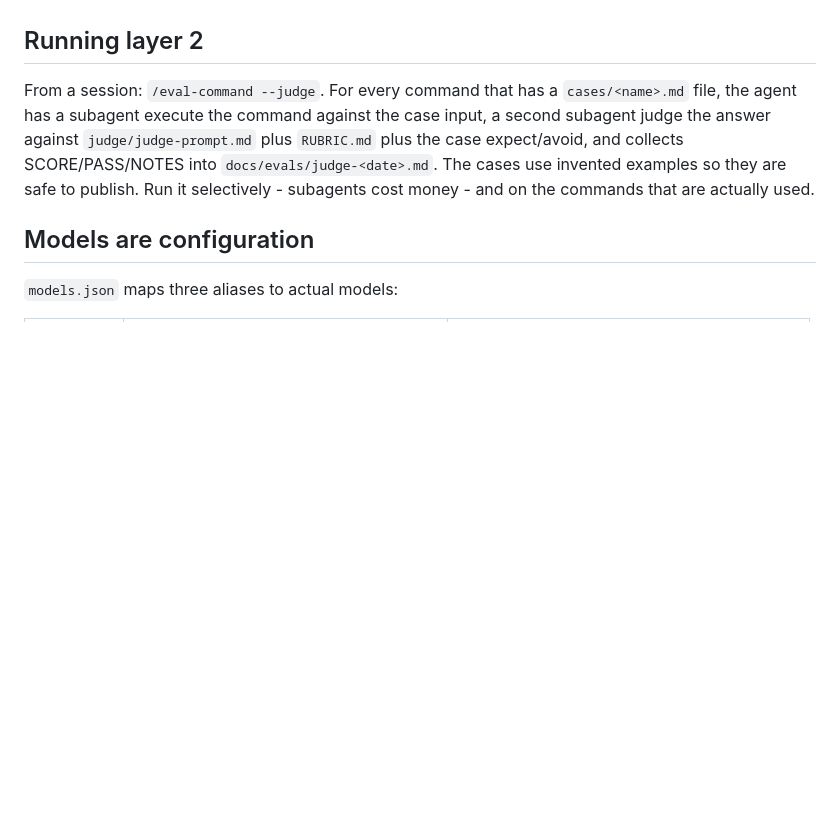
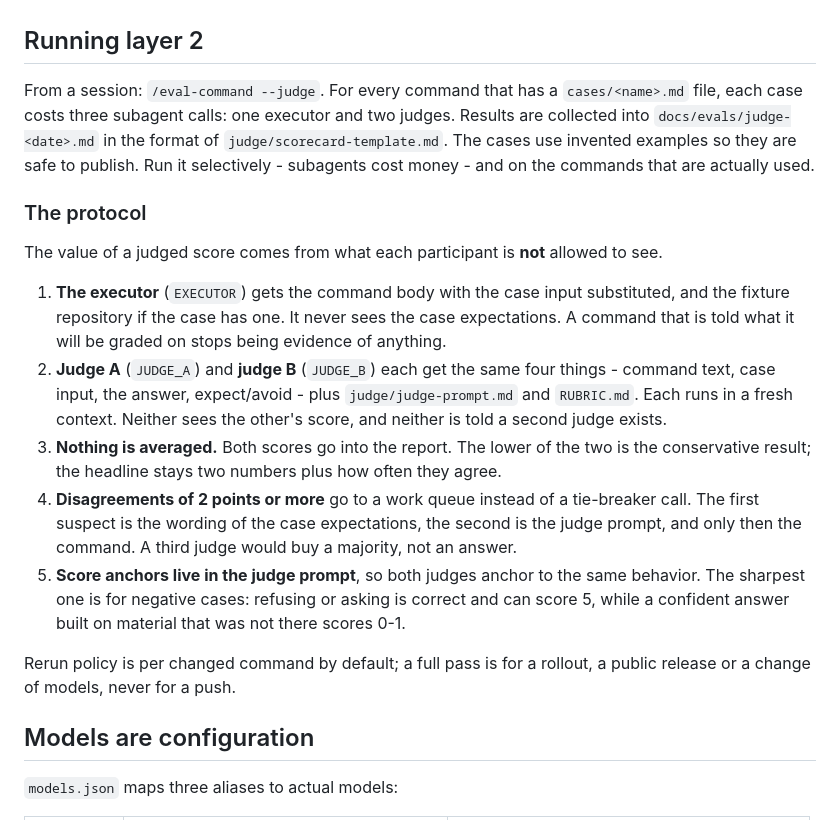
Before and after one commit to sagittMZ/release-conveyor-kit, a Markdown page: modules/11-command-evals/README.md, the part around the change. Drawn GitHub-style; blank space fills up the shorter version.

Commit message:
evals: score anchors and the two-judge protocol
The judge prompt scored 0-5 with no definition of what a 4 was, so two runs
of the same case were not comparable and a negative case had no correct
answer at all.

Anchors are now behavioral: 5 delivers what the command promises inside its
role, 3 does part of the job, 2 means an avoid was violated, 0-1 means the
answer asserts things that were not in front of it. Negative cases get their
own rule - refusing or naming the obstacle can score 5, while a plausible
report built on absent material is the worst outcome, not partial credit,
and silently narrowing the task caps at 2.

The protocol is written down where it is executed: the executor never sees
the case expectations, the two judges each run in a fresh context, neither
sees the other's score or is told the other exists, nothing is averaged, and
a disagreement of 2 points or more goes to a work queue whose first suspect
is the case wording rather than the command. /eval-command now dispatches by
the models.json aliases and writes the report in the v2 format.

Verified by a mini-run on the existing scope-triage case, three calls: the
executor answered in Russian and dragged an unrelated item into a block;
judge A (fable) and judge B (opus) independently returned SCORE 3 / PASS no,
both naming that same unmet expectation, neither penalizing the language.
Layer 1 holds 62/62 --strict, markdownlint clean.

Co-Authored-By: Claude Opus 5 (1M context) <noreply@anthropic.com>

```diff
--- a/modules/11-command-evals/README.md
+++ b/modules/11-command-evals/README.md
@@ -79,12 +79,39 @@ usage are candidates for renaming or removal - the same logic as the digest.
 ## Running layer 2
 
 From a session: `/eval-command --judge`. For every command that has a
-`cases/<name>.md` file, the agent has a subagent execute the command against the
-case input, a second subagent judge the answer against `judge/judge-prompt.md`
-plus `RUBRIC.md` plus the case expect/avoid, and collects SCORE/PASS/NOTES into
-`docs/evals/judge-<date>.md`. The cases use invented examples so they are safe
-to publish. Run it selectively - subagents cost money - and on the commands that
-are actually used.
+`cases/<name>.md` file, each case costs three subagent calls: one executor and
+two judges. Results are collected into `docs/evals/judge-<date>.md` in the
+format of `judge/scorecard-template.md`. The cases use invented examples so they
+are safe to publish. Run it selectively - subagents cost money - and on the
+commands that are actually used.
+
+### The protocol
+
+The value of a judged score comes from what each participant is **not** allowed
+to see.
+
+1. **The executor** (`EXECUTOR`) gets the command body with the case input
+   substituted, and the fixture repository if the case has one. It never sees
+   the case expectations. A command that is told what it will be graded on
+   stops being evidence of anything.
+2. **Judge A** (`JUDGE_A`) and **judge B** (`JUDGE_B`) each get the same four
+   things - command text, case input, the answer, expect/avoid - plus
+   `judge/judge-prompt.md` and `RUBRIC.md`. Each runs in a fresh context.
+   Neither sees the other's score, and neither is told a second judge exists.
+3. **Nothing is averaged.** Both scores go into the report. The lower of the two
+   is the conservative result; the headline stays two numbers plus how often
+   they agree.
+4. **Disagreements of 2 points or more** go to a work queue instead of a
+   tie-breaker call. The first suspect is the wording of the case expectations,
+   the second is the judge prompt, and only then the command. A third judge
+   would buy a majority, not an answer.
+5. **Score anchors live in the judge prompt**, so both judges anchor to the same
+   behavior. The sharpest one is for negative cases: refusing or asking is
+   correct and can score 5, while a confident answer built on material that was
+   not there scores 0-1.
+
+Rerun policy is per changed command by default; a full pass is for a rollout, a
+public release or a change of models, never for a push.
 
 ## Models are configuration
 
```
Also changed, not shown: 2 other files.
